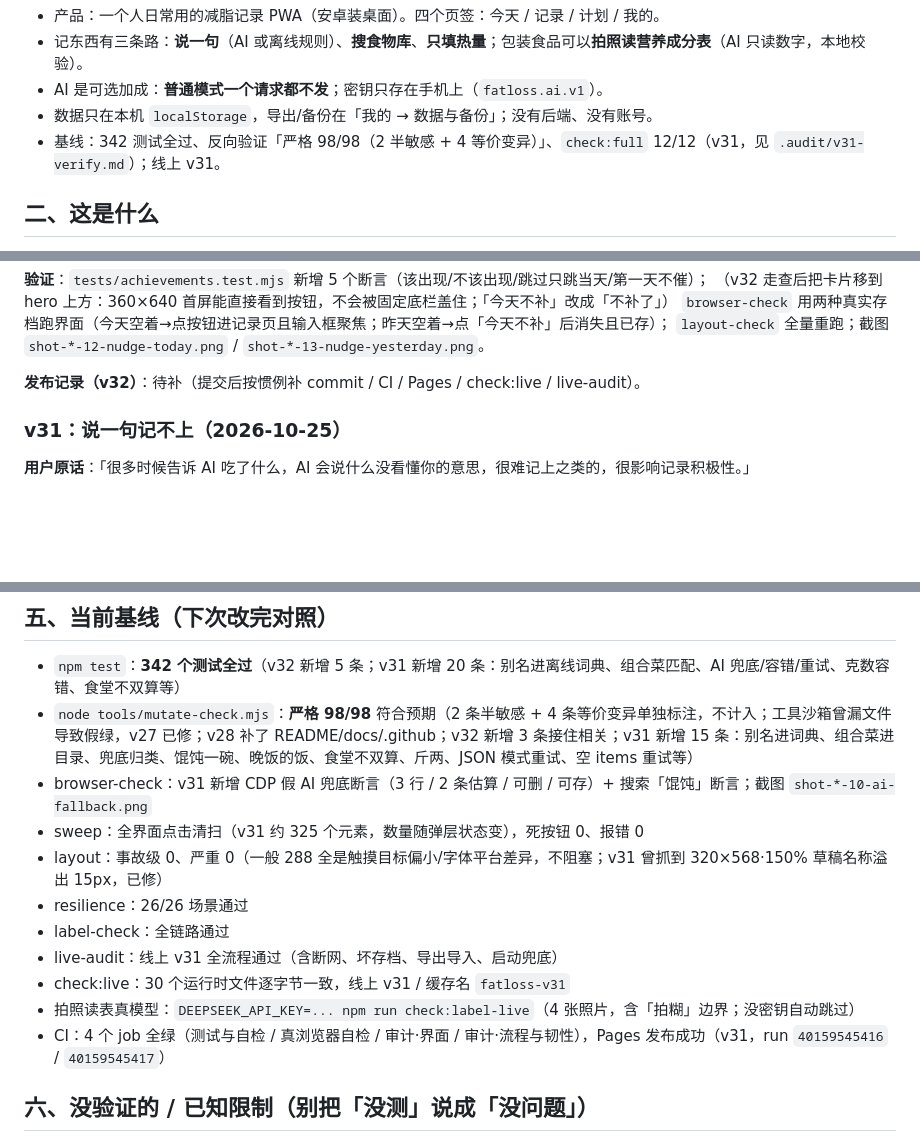
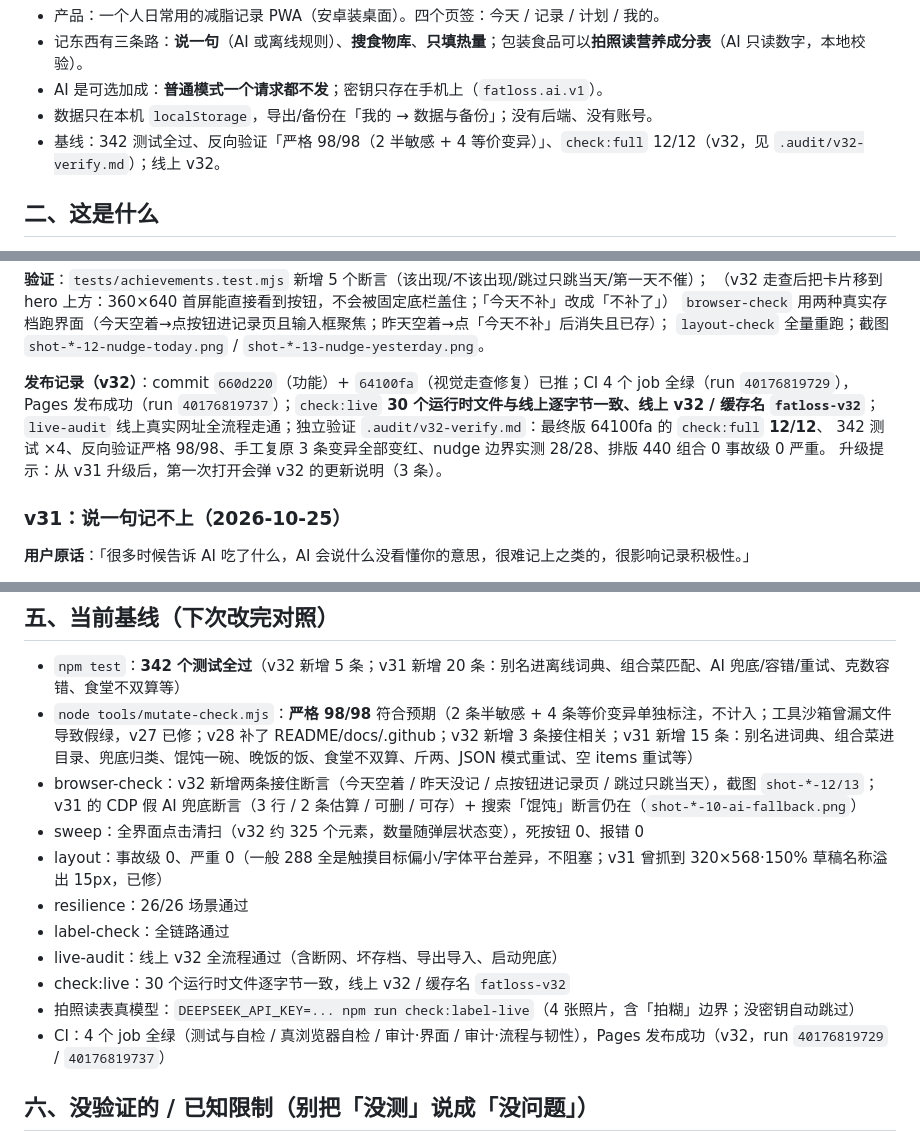
Before and after one commit to kotochain/fatloss-helper, a Markdown page: HANDOFF.md, 3 parts joined by grey strips. GitHub-like rendering; blank space fills up the shorter version.

Commit message:
HANDOFF 更新到 v32：补发布记录、CI 与线上验证结果
- 发布记录：660d220（功能）+ 64100fa（360×640 首屏修复）已推；CI 4/4 绿（run 40176819729）、
  Pages 成功（run 40176819737）
- check:live：30 个运行时文件逐字节一致、线上 v32 / 缓存名 fatloss-v32；live-audit 线上全流程通过
- 独立验证 .audit/v32-verify.md：最终版 check:full 12/12、342 测试 ×4、严格 98/98、
  3 条变异手工复原全红、nudge 边界实测 28/28、排版 0 事故级 0 严重
- 基线同步到 v32；已知限制补「跨午夜时 nudge 不自动刷新」（验证员 🟡，既有行为）

```diff
--- a/HANDOFF.md
+++ b/HANDOFF.md
@@ -20,7 +20,7 @@ AI 架构重做（直接估热量、存「我的食物」）进了 #12；记录
 - 记东西有三条路：**说一句**（AI 或离线规则）、**搜食物库**、**只填热量**；包装食品可以**拍照读营养成分表**（AI 只读数字，本地校验）。
 - AI 是可选加成：**普通模式一个请求都不发**；密钥只存在手机上（`fatloss.ai.v1`）。
 - 数据只在本机 `localStorage`，导出/备份在「我的 → 数据与备份」；没有后端、没有账号。
-- 基线：342 测试全过、反向验证「严格 98/98（2 半敏感 + 4 等价变异）」、`check:full` 12/12（v31，见 `.audit/v31-verify.md`）；线上 v31。
+- 基线：342 测试全过、反向验证「严格 98/98（2 半敏感 + 4 等价变异）」、`check:full` 12/12（v32，见 `.audit/v32-verify.md`）；线上 v32。
 
 ## 二、这是什么
 
@@ -51,7 +51,11 @@ v31 之后用户又在催 AI 架构（见 decision 14 与 issue #12），但明
 `browser-check` 用两种真实存档跑界面（今天空着→点按钮进记录页且输入框聚焦；昨天空着→点「今天不补」后消失且已存）；
 `layout-check` 全量重跑；截图 `shot-*-12-nudge-today.png` / `shot-*-13-nudge-yesterday.png`。
 
-**发布记录（v32）**：待补（提交后按惯例补 commit / CI / Pages / check:live / live-audit）。
+**发布记录（v32）**：commit `660d220`（功能）+ `64100fa`（视觉走查修复）已推；CI 4 个 job 全绿（run `40176819729`），
+Pages 发布成功（run `40176819737`）；`check:live` **30 个运行时文件与线上逐字节一致、线上 v32 / 缓存名 `fatloss-v32`**；
+`live-audit` 线上真实网址全流程走通；独立验证 `.audit/v32-verify.md`：最终版 64100fa 的 `check:full` **12/12**、
+342 测试 ×4、反向验证严格 98/98、手工复原 3 条变异全部变红、nudge 边界实测 28/28、排版 440 组合 0 事故级 0 严重。
+升级提示：从 v31 升级后，第一次打开会弹 v32 的更新说明（3 条）。
 
 ### v31：说一句记不上（2026-10-25）
 
@@ -495,15 +499,16 @@ UI 限制：**点「让 AI 说细一点」才发请求**，打开弹层不花钱
 
 - `npm test`：**342 个测试全过**（v32 新增 5 条；v31 新增 20 条：别名进离线词典、组合菜匹配、AI 兜底/容错/重试、克数容错、食堂不双算等）
 - `node tools/mutate-check.mjs`：**严格 98/98** 符合预期（2 条半敏感 + 4 条等价变异单独标注，不计入；工具沙箱曾漏文件导致假绿，v27 已修；v28 补了 README/docs/.github；v32 新增 3 条接住相关；v31 新增 15 条：别名进词典、组合菜进目录、兜底归类、馄饨一碗、晚饭的饭、食堂不双算、斤两、JSON 模式重试、空 items 重试等）
-- browser-check：v31 新增 CDP 假 AI 兜底断言（3 行 / 2 条估算 / 可删 / 可存）+ 搜索「馄饨」断言；截图 `shot-*-10-ai-fallback.png`
-- sweep：全界面点击清扫（v31 约 325 个元素，数量随弹层状态变），死按钮 0、报错 0
+- browser-check：v32 新增两条接住断言（今天空着 / 昨天没记 / 点按钮进记录页 / 跳过只跳当天），截图 `shot-*-12/13`；
+v31 的 CDP 假 AI 兜底断言（3 行 / 2 条估算 / 可删 / 可存）+ 搜索「馄饨」断言仍在（`shot-*-10-ai-fallback.png`）
+- sweep：全界面点击清扫（v32 约 325 个元素，数量随弹层状态变），死按钮 0、报错 0
 - layout：事故级 0、严重 0（一般 288 全是触摸目标偏小/字体平台差异，不阻塞；v31 曾抓到 320×568·150% 草稿名称溢出 15px，已修）
 - resilience：26/26 场景通过
 - label-check：全链路通过
-- live-audit：线上 v31 全流程通过（含断网、坏存档、导出导入、启动兜底）
-- check:live：30 个运行时文件逐字节一致，线上 v31 / 缓存名 `fatloss-v31`
+- live-audit：线上 v32 全流程通过（含断网、坏存档、导出导入、启动兜底）
+- check:live：30 个运行时文件逐字节一致，线上 v32 / 缓存名 `fatloss-v32`
 - 拍照读表真模型：`DEEPSEEK_API_KEY=... npm run check:label-live`（4 张照片，含「拍糊」边界；没密钥自动跳过）
-- CI：4 个 job 全绿（测试与自检 / 真浏览器自检 / 审计·界面 / 审计·流程与韧性），Pages 发布成功（v31，run `40159545416` / `40159545417`）
+- CI：4 个 job 全绿（测试与自检 / 真浏览器自检 / 审计·界面 / 审计·流程与韧性），Pages 发布成功（v32，run `40176819729` / `40176819737`）
 
 ## 六、没验证的 / 已知限制（别把「没测」说成「没问题」）
 
```
Also changed, not shown: other parts of HANDOFF.md (+2 -0 lines).
